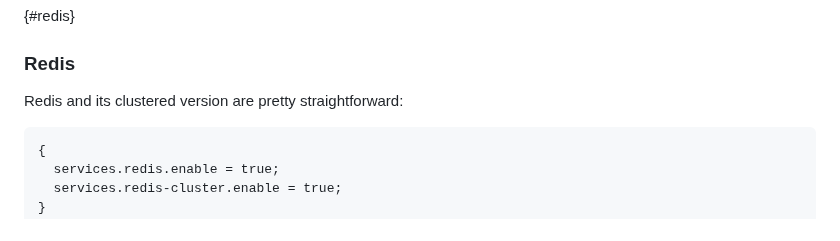
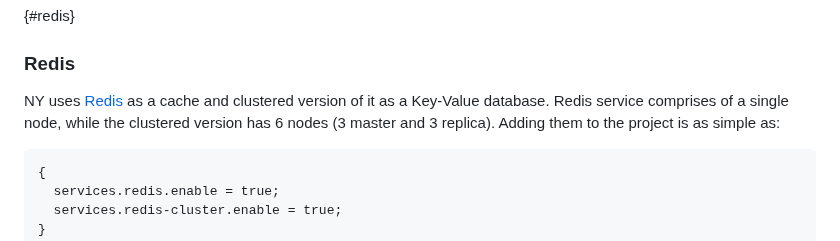
Before and after one commit to nixos-asia/website, a Markdown page: en/replacing-docker-compose.md, the part around the change. Drawn GitHub-style.

Commit message:
expand on redis and redis-cluster

````diff
--- a/en/replacing-docker-compose.md
+++ b/en/replacing-docker-compose.md
@@ -80,7 +80,7 @@ The other two instances are used by the [postgres-with-replica module](https://g
 
 ### Redis
 
-Redis and its clustered version are pretty straightforward:
+NY uses [Redis](https://redis.io/) as a cache and clustered version of it as a Key-Value database. Redis service comprises of a single node, while the clustered version has 6 nodes (3 master and 3 replica). Adding them to the project is as simple as:
 
 ```nix
 {
````
